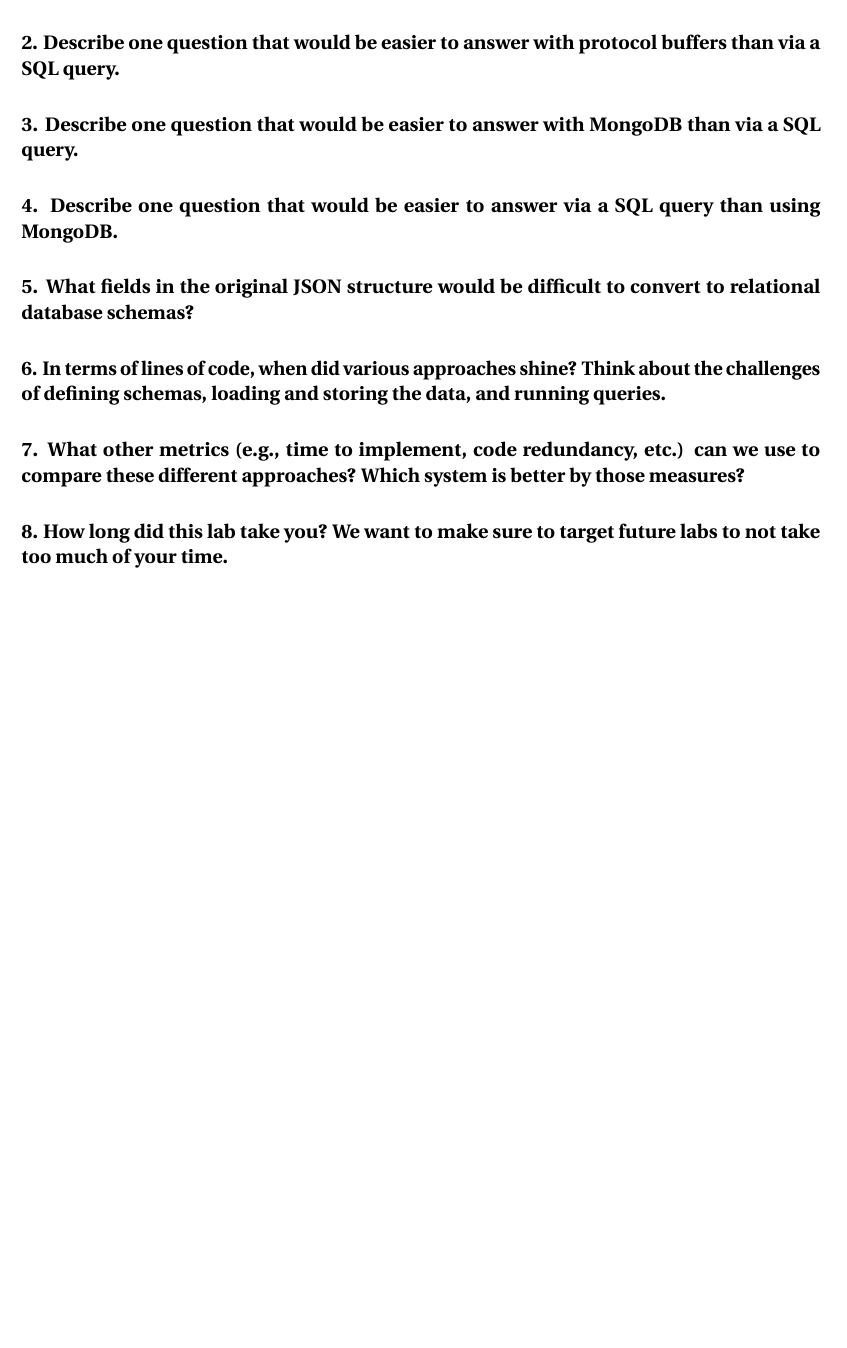
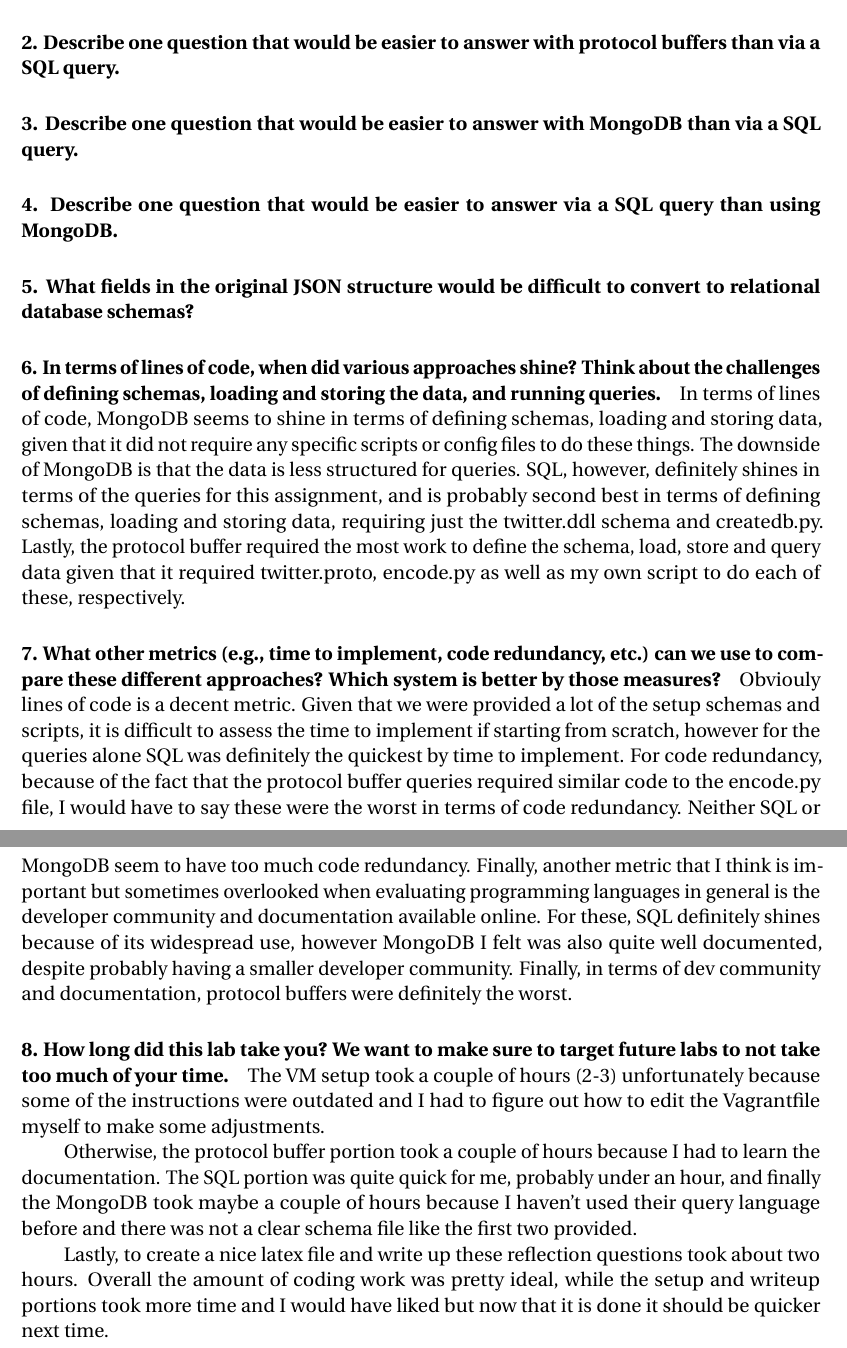
Before and after one commit to basilvetas/Computer-Systems, a LaTeX problem sheet (hw1/hw1.tex): part of page 6 of 6 before the commit and two parts of pages 6 and 7 of 7 after it, the two joined at a grey line, cut so that both start at the same text, the shorter picture padded with empty space. Compiled offline with pdfLaTeX.

Commit message:
answered some questions

```diff
--- a/hw1/hw1.tex
+++ b/hw1/hw1.tex
@@ -153,9 +156,29 @@
 \paragraph{2. Describe one question that would be easier to answer with protocol buffers than via a SQL query.}
+
+
 \paragraph{3. Describe one question that would be easier to answer with MongoDB than via a SQL query.}
+
+
 \paragraph{4. Describe one question that would be easier to answer via a SQL query than using MongoDB.}
+
+
 \paragraph{5. What fields in the original JSON structure would be difficult to convert to relational database schemas?}
+
+
 \paragraph{6. In terms of lines of code, when did various approaches shine? Think about the challenges of defining schemas, loading and storing the data, and running queries.}
+
+In terms of lines of code, MongoDB seems to shine in terms of defining schemas, loading and storing data, given that it did not require any specific scripts or config files to do these things. The downside of MongoDB is that the data is less structured for queries. SQL, however, definitely shines in terms of the queries for this assignment, and is probably second best in terms of defining schemas, loading and storing data, requiring just the twitter.ddl schema and createdb.py. Lastly, the protocol buffer required the most work to define the schema, load, store and query data given that it required twitter.proto, encode.py as well as my own script to do each of these, respectively.
+
 \paragraph{7. What other metrics (e.g., time to implement, code redundancy, etc.) can we use to compare these different approaches? Which system is better by those measures?}
+
+Obviouly lines of code is a decent metric. Given that we were provided a lot of the setup schemas and scripts, it is difficult to assess the time to implement if starting from scratch, however for the queries alone SQL was definitely the quickest by time to implement. For code redundancy, because of the fact that the protocol buffer queries required similar code to the encode.py file, I would have to say these were the worst in terms of code redundancy. Neither SQL or MongoDB seem to have too much code redundancy.  Finally, another metric that I think is important but sometimes overlooked when evaluating programming languages in general is the developer community and documentation available online. For these, SQL definitely shines because of its widespread use, however MongoDB I felt was also quite well documented, despite probably having a smaller developer community. Finally, in terms of dev community and documentation, protocol buffers were definitely the worst.
+
 \paragraph{8. How long did this lab take you? We want to make sure to target future labs to not take too much of your time.}
 
+The VM setup took a couple of hours (2-3) unfortunately because some of the instructions were outdated and I had to figure out how to edit the Vagrantfile myself to make some adjustments.
+
+Otherwise, the protocol buffer portion took a couple of hours because I had to learn the documentation.  The SQL portion was quite quick for me, probably under an hour, and finally the MongoDB took maybe a couple of hours because I haven't used their query language before and there was not a clear schema file like the first two provided.
+
+Lastly, to create a nice latex file and write up these reflection questions took about two hours. Overall the amount of coding work was pretty ideal, while the setup and writeup portions took more time and I would have liked but now that it is done it should be quicker next time.
+
 \end{document}
```
Also changed, not shown: hw1/hw1.tex (3 more changed lines).
